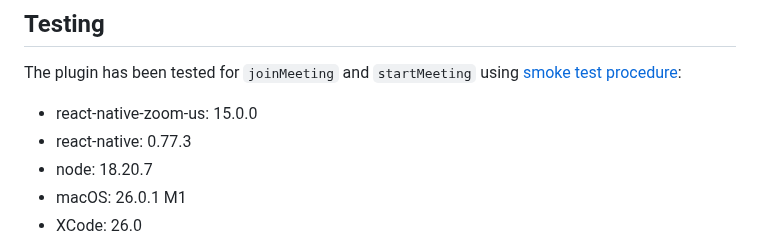
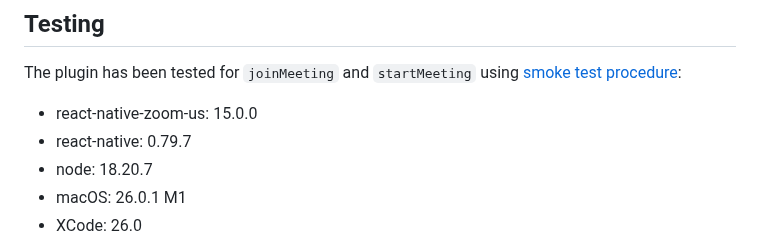
Before and after one commit to mieszko4/react-native-zoom-us, a Markdown page: README.md, the part around the change. Drawn GitHub-style.

Commit message:
Update rn in test

```diff
--- a/README.md
+++ b/README.md
@@ -192,7 +192,7 @@ If you need more events, take a look [Events](./docs/EVENTS.md)
 The plugin has been tested for `joinMeeting` and `startMeeting` using [smoke test procedure](https://github.com/mieszko4/react-native-zoom-us-test#smoke-test-procedure):
 
 - react-native-zoom-us: 15.0.0
-- react-native: 0.77.3
+- react-native: 0.79.7
 - node: 18.20.7
 - macOS: 26.0.1 M1
 - XCode: 26.0
```
